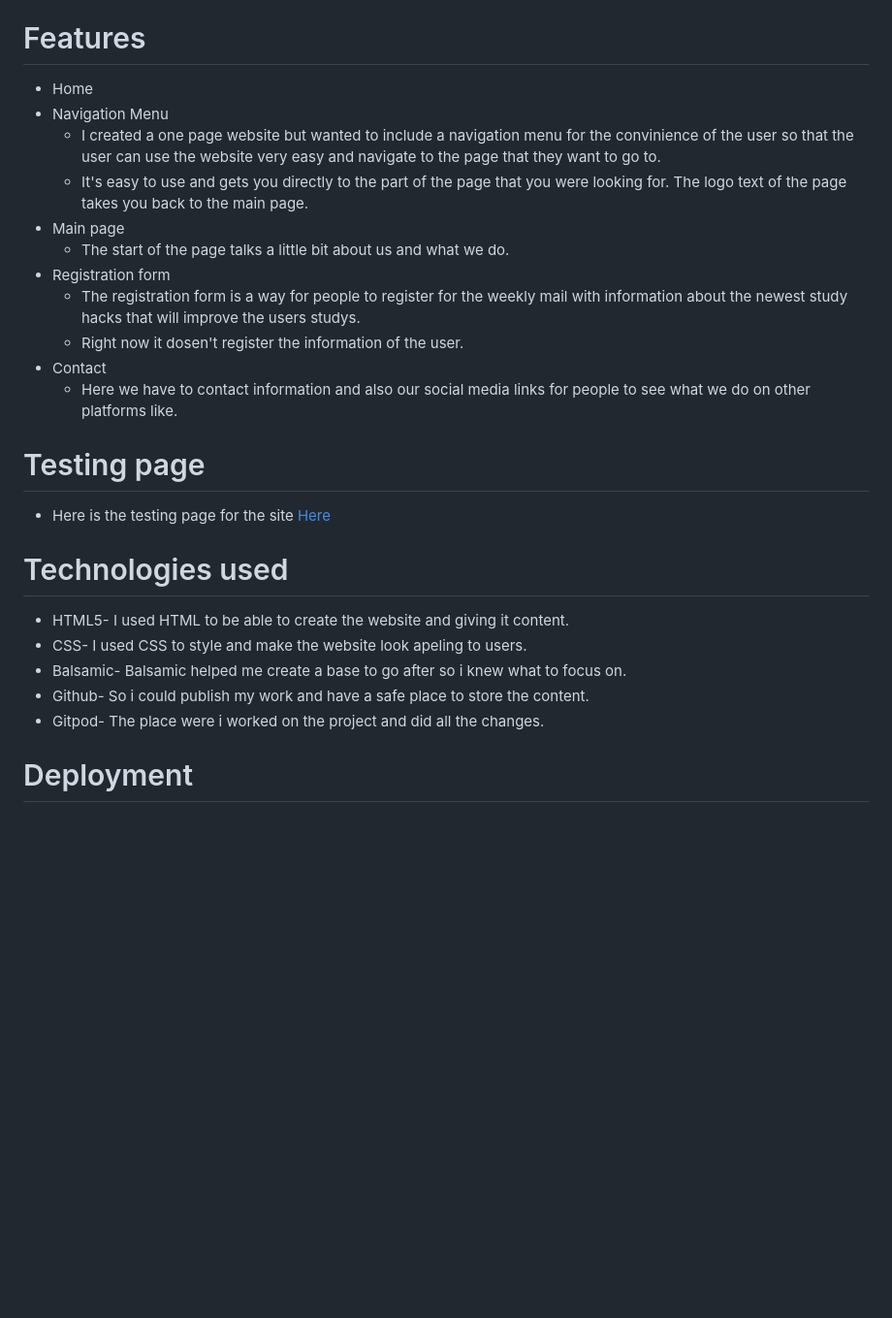
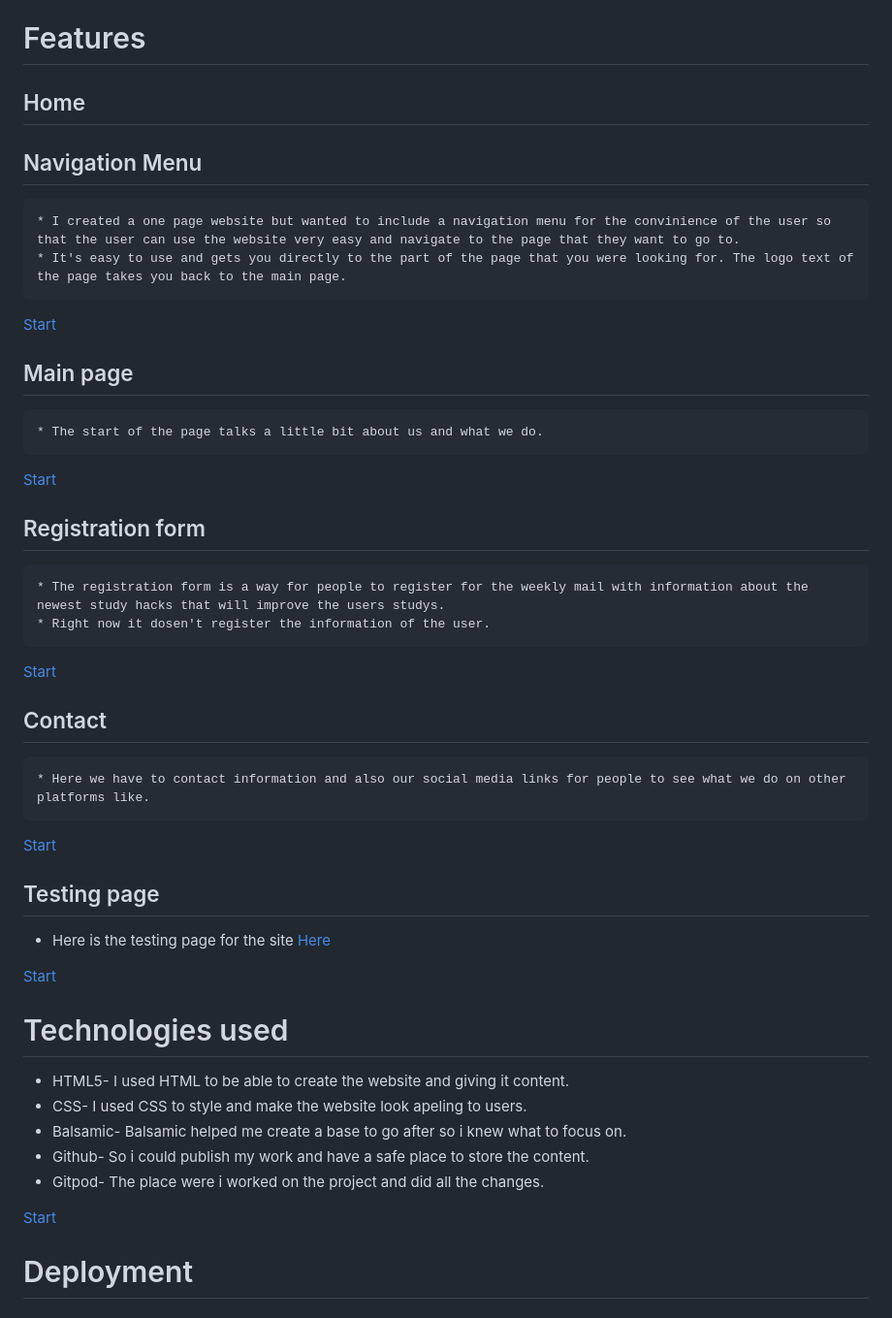
Before and after one commit to HampusStrate/lifehacks, a Markdown page: README.md, the part around the change printed below. Shown: that part at 97% size. GitHub-like rendering; blank space fills up the shorter version.

```diff
--- a/README.md
+++ b/README.md
@@ -21,17 +45,27 @@ Here is how i created <a href="https://hampusstrate.github.io/lifehacks/" target
 # Features
-* Home
-* Navigation Menu
+## Home
+## Navigation Menu
     * I created a one page website but wanted to include a navigation menu for the convinience of the user so that the user can use the website very easy and navigate to the page that they want to go to.
     * It's easy to use and gets you directly to the part of the page that you were looking for. The logo text of the page takes you back to the main page.
-* Main page
+
+[Start](<#content>)
+## Main page
     * The start of the page talks a little bit about us and what we do.
-* Registration form
+
+[Start](<#content>)
+## Registration form
     * The registration form is a way for people to register for the weekly mail with information about the newest study hacks that will improve the users studys.
     * Right now it dosen't register the information of the user.
-* Contact
+
+[Start](<#content>)
+## Contact
     * Here we have to contact information and also our social media links for people to see what we do on other platforms like.
-# Testing page
+
+[Start](<#content>)
+## Testing page
 * Here is the testing page for the site <a href="testing.md">Here</a>
+
+[Start](<#content>)
 
 # Technologies used
 * HTML5- I used HTML to be able to create the website and giving it content.
@@ -39,6 +73,8 @@ Here is how i created <a href="https://hampusstrate.github.io/lifehacks/" target
 * Balsamic- Balsamic helped me create a base to go after so i knew what to focus on.
 * Github- So i could publish my work and have a safe place to store the content.
 * Gitpod- The place were i worked on the project and did all the changes.
+
+[Start](<#content>)
 
 # Deployment
 ## Deploy the site
```
Also changed, not shown: other parts of README.md (+39 -9 lines), testing.md (+2 -0 lines), assets/images/balsamiq test 1.png (added), assets/images/fork2.png (added), assets/images/part 2.png (added).
